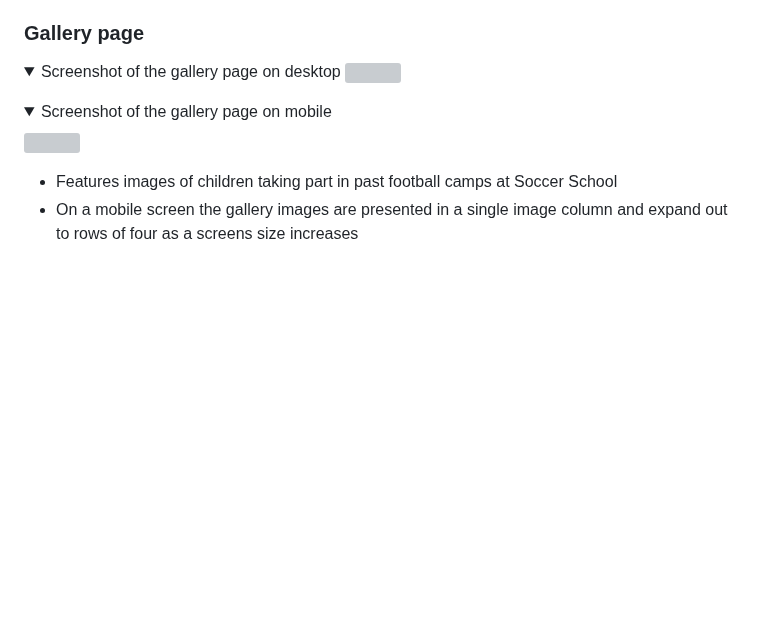
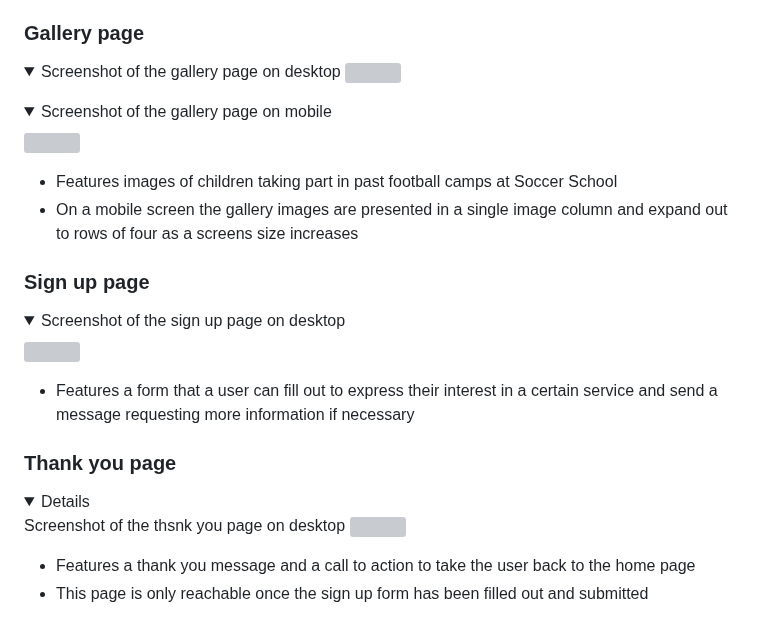
Before and after one commit to Marchopkins96/soccer-school, a Markdown page: README.md, the part around the change. GitHub-like rendering; folded sections open; blank space fills up the shorter version; grey boxes are pictures that could not be loaded.

Commit message:
Add sign up and thank you sections

```diff
--- a/README.md
+++ b/README.md
@@ -126,7 +126,6 @@ The website consists of four pages as previously shown in the wireframes, the fe
 <summary>Screenshot of the gallery page on desktop</sumamry>
 <img src="documents/gallery.png" width="600">
 </details>
-
 <details>
 <summary>Screenshot of the gallery page on mobile</summary>
 <img src="documents/gallery-mobile.png" width="600">
@@ -134,3 +133,22 @@ The website consists of four pages as previously shown in the wireframes, the fe
 
 - Features images of children taking part in past football camps at Soccer School
 - On a mobile screen the gallery images are presented in a single image column and expand out to rows of four as a screens size increases
+
+### Sign up page
+
+<details>
+<summary>Screenshot of the sign up page on desktop</summary>
+<img src="documents/sign-up.png" width="500">
+</details>
+
+- Features a form that a user can fill out to express their interest in a certain service and send a message requesting more information if necessary
+
+### Thank you page
+
+<details>
+<sumamary>Screenshot of the thsnk you page on desktop</summary>
+<img src="documents/thank-you.png" width="500">
+</details>
+
+- Features a thank you message and a call to action to take the user back to the home page
+- This page is only reachable once the sign up form has been filled out and submitted
```
